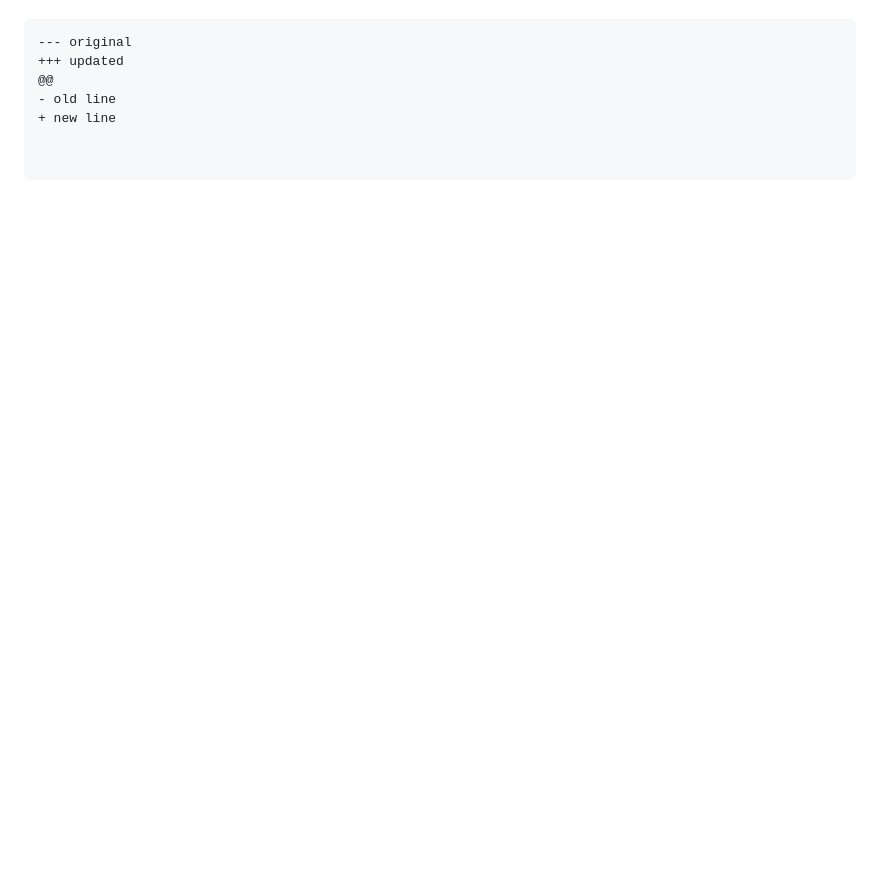
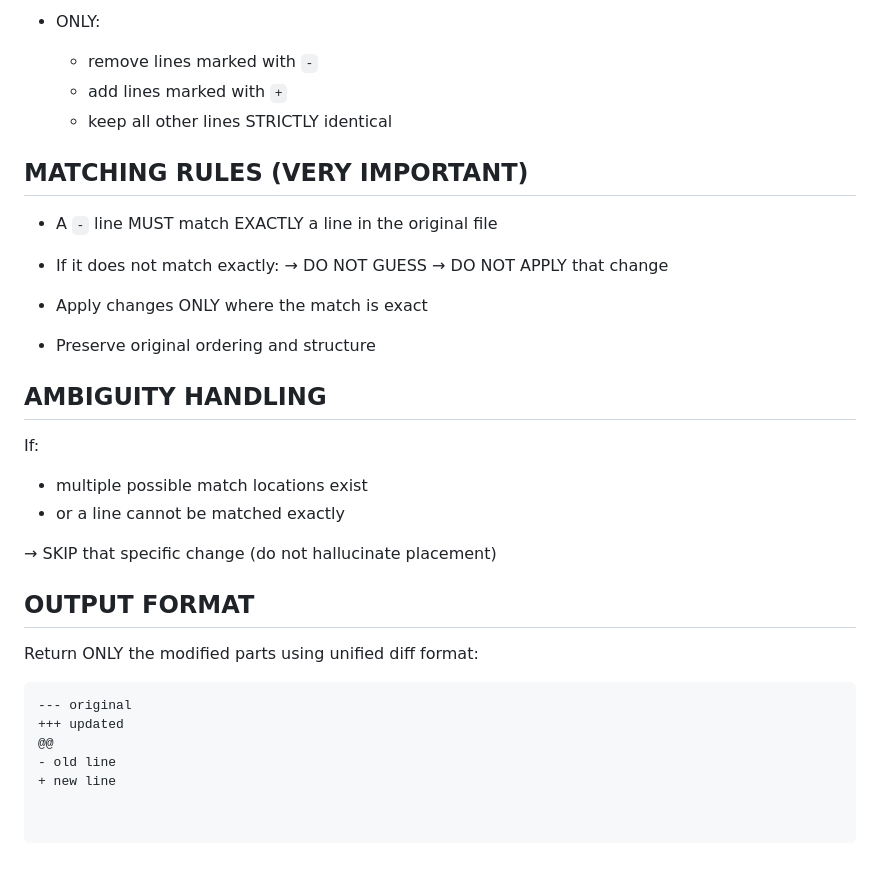
Before and after one commit to vdimeo/CarbonRefdemo, a Markdown page: prompt_library.md, the part around one of its changes. Rendered like a GitHub page; blank space fills up the shorter version.

````diff
--- a/prompt_library.md
+++ b/prompt_library.md
@@ -134,3 +193,30 @@ Output format:
+- ONLY:
+  - remove lines marked with `-`
+  - add lines marked with `+`
+  - keep all other lines STRICTLY identical
+
+## MATCHING RULES (VERY IMPORTANT)
+
+- A `-` line MUST match EXACTLY a line in the original file
+- If it does not match exactly:
+  → DO NOT GUESS
+  → DO NOT APPLY that change
+
+- Apply changes ONLY where the match is exact
+- Preserve original ordering and structure
+
+## AMBIGUITY HANDLING
+
+If:
+- multiple possible match locations exist
+- or a line cannot be matched exactly
+
+→ SKIP that specific change (do not hallucinate placement)
+
+## OUTPUT FORMAT
+
+Return ONLY the modified parts using unified diff format:
+
 ```diff
 --- original
 +++ updated
````
Also changed, not shown: other parts of prompt_library.md (+68 -9 lines).
